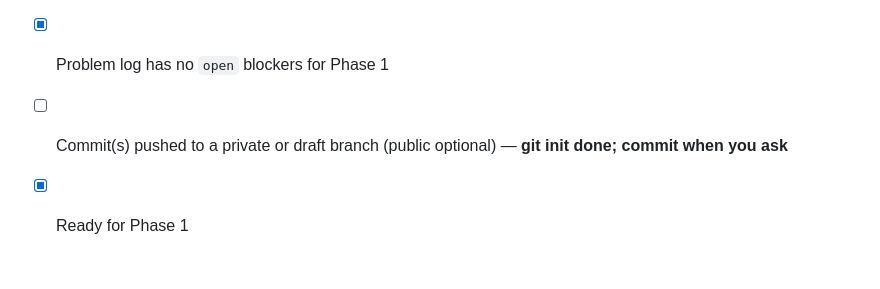
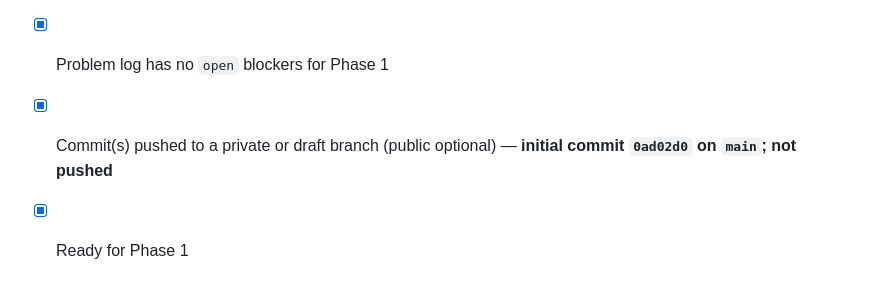
Before and after one commit to jackrbaca1/3DS-Studio, a Markdown page: docs/release/phase-0-hygiene.md, the part around the change. GitHub-like rendering.

Commit message:
Note initial commit hash in Phase 0 exit checklist.
Co-authored-by: Cursor <cursoragent@cursor.com>

```diff
--- a/docs/release/phase-0-hygiene.md
+++ b/docs/release/phase-0-hygiene.md
@@ -127,5 +127,5 @@ Record issues while doing Phase 0. Do not delete rows.
 
 - [x] All tasks above done or explicitly deferred with a Problem log row
 - [x] Problem log has no `open` blockers for Phase 1
-- [ ] Commit(s) pushed to a private or draft branch (public optional) — **git init done; commit when you ask**
+- [x] Commit(s) pushed to a private or draft branch (public optional) — **initial commit `0ad02d0` on `main`; not pushed**
 - [x] Ready for Phase 1
```
